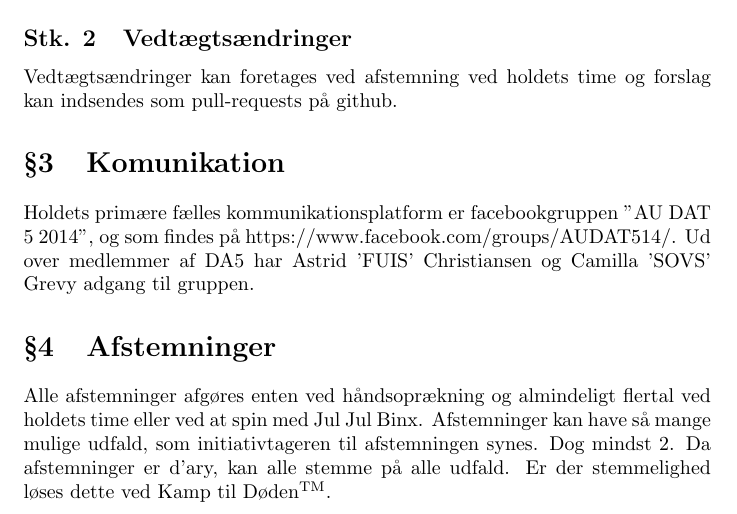
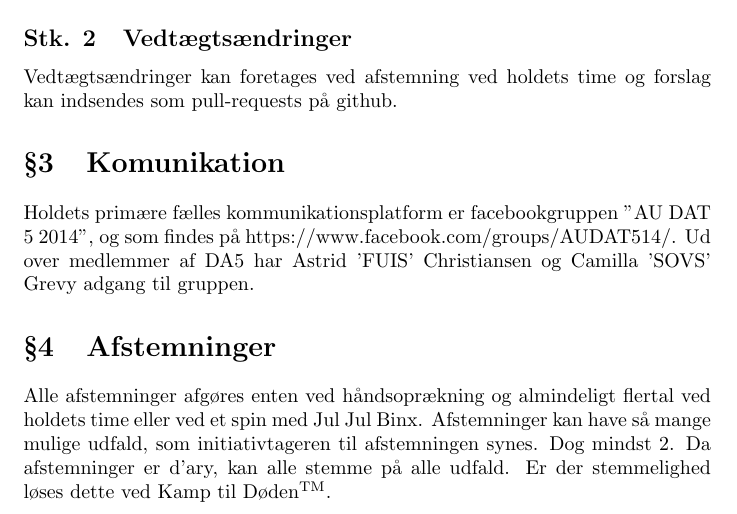
Before and after one commit to ullebe1/dat5vedtaegter, a LaTeX document (main.tex): part of page 1 of 9, cut so that both start at the same text. Compiled offline with pdfLaTeX.

Commit message:
Rettet type ved Holdets time

```diff
--- a/main.tex
+++ b/main.tex
@@ -41,7 +41,7 @@ version={4.0},
 	Holdets primære fælles kommunikationsplatform er facebookgruppen ”AU DAT 5 2014”, og som findes på https://www.facebook.com/groups/AUDAT514/. Ud over medlemmer af DA5 har Astrid 'FUIS' Christiansen og Camilla 'SOVS' Grevy adgang til gruppen.
 
 	\section{Afstemninger}
-	Alle afstemninger afgøres enten ved håndsoprækning og almindeligt flertal ved holdets time eller ved at spin med Jul Jul Binx. Afstemninger kan have så mange mulige udfald, som initiativtageren til afstemningen synes. Dog mindst 2. Da afstemninger er d'ary, kan alle stemme på alle udfald. Er der stemmelighed løses dette ved Kamp til Døden\textsuperscript{TM}.
+	Alle afstemninger afgøres enten ved håndsoprækning og almindeligt flertal ved holdets time eller ved et spin med Jul Jul Binx. Afstemninger kan have så mange mulige udfald, som initiativtageren til afstemningen synes. Dog mindst 2. Da afstemninger er d'ary, kan alle stemme på alle udfald. Er der stemmelighed løses dette ved Kamp til Døden\textsuperscript{TM}.
 	\subsection{Stemmeret}
 	Alle som betragtes som fra samme årgang som DA5 har automatisk stemmeret. Personer som er stedfortrædere for personer på DA5 har samme stemmeret som den person de er stedfortræder for. Det er op til ordstyreren at tælle stemmer og holde styr på hvem som har og ikke har stemmeret.
 	\subsubsection{Vetoret}
```
